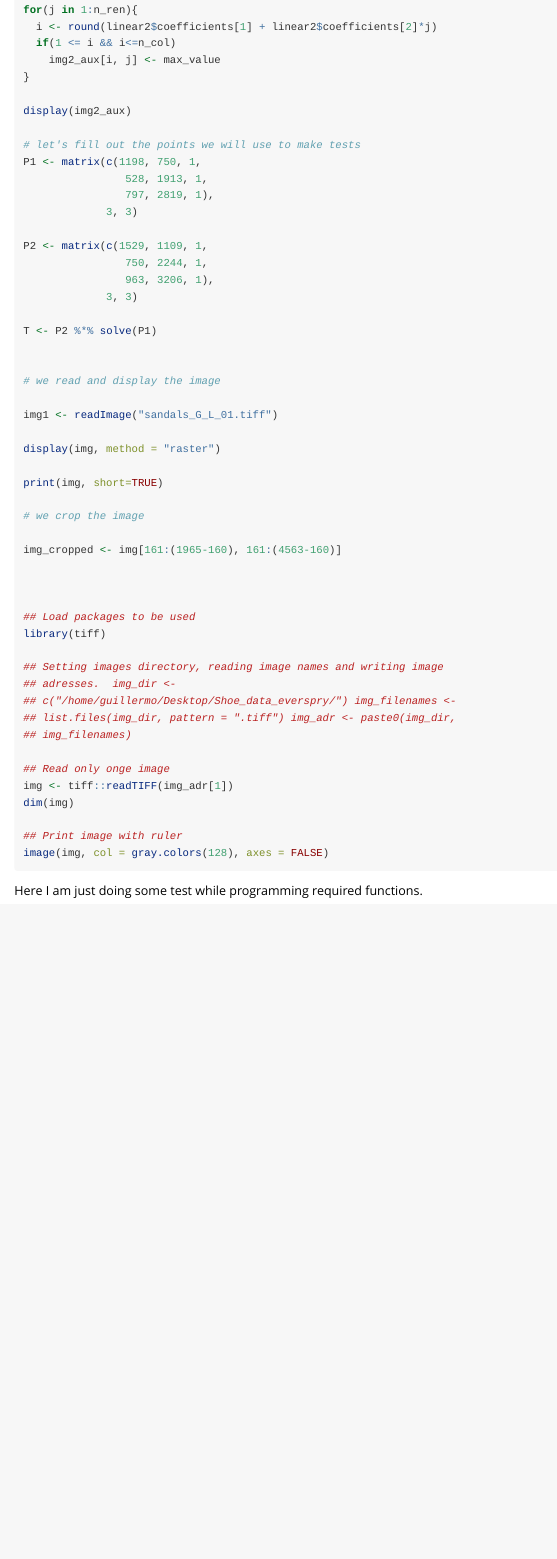
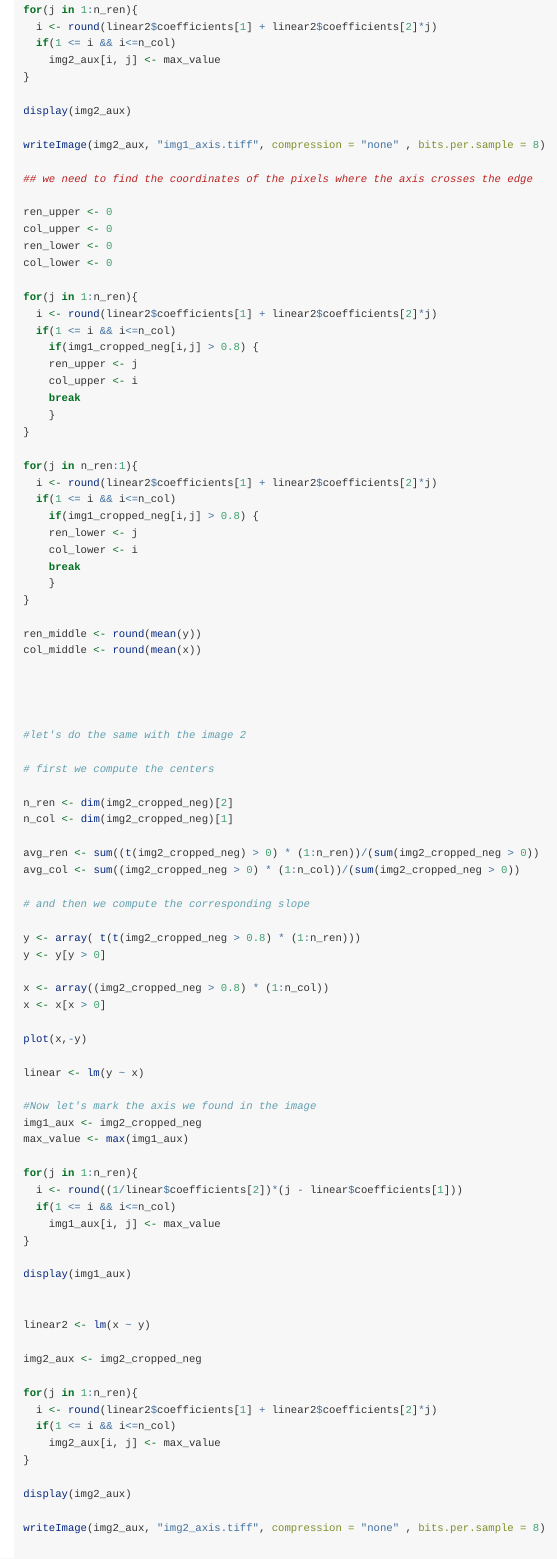
Before and after one commit to CSAFE-ISU/solefinder, an R Markdown document (vignettes/martin_tests.Rmd): the page in a window 1100 px wide, from 3550 px down. Rendered offline with R 4.5, knitr and Pandoc, with nearby package versions.

Commit message:
Few changes.

```diff
--- a/vignettes/martin_tests.Rmd
+++ b/vignettes/martin_tests.Rmd
@@ -198,6 +198,96 @@ for(j in 1:n_ren){
 
 display(img2_aux)
 
+writeImage(img2_aux, "img1_axis.tiff", compression = "none" , bits.per.sample = 8)
+
+## we need to find the coordinates of the pixels where the axis crosses the edge
+
+ren_upper <- 0
+col_upper <- 0
+ren_lower <- 0
+col_lower <- 0
+
+for(j in 1:n_ren){
+  i <- round(linear2$coefficients[1] + linear2$coefficients[2]*j)
+  if(1 <= i && i<=n_col)
+    if(img1_cropped_neg[i,j] > 0.8) {
+    ren_upper <- j
+    col_upper <- i
+    break
+    }
+}
+
+for(j in n_ren:1){
+  i <- round(linear2$coefficients[1] + linear2$coefficients[2]*j)
+  if(1 <= i && i<=n_col)
+    if(img1_cropped_neg[i,j] > 0.8) {
+    ren_lower <- j
+    col_lower <- i
+    break
+    }
+}
+
+ren_middle <- round(mean(y))
+col_middle <- round(mean(x))
+
+
+
+
+#let's do the same with the image 2
+
+# first we compute the centers
+
+n_ren <- dim(img2_cropped_neg)[2]
+n_col <- dim(img2_cropped_neg)[1]
+
+avg_ren <- sum((t(img2_cropped_neg) > 0) * (1:n_ren))/(sum(img2_cropped_neg > 0))
+avg_col <- sum((img2_cropped_neg > 0) * (1:n_col))/(sum(img2_cropped_neg > 0))
+
+# and then we compute the corresponding slope
+
+y <- array( t(t(img2_cropped_neg > 0.8) * (1:n_ren)))
+y <- y[y > 0]
+
+x <- array((img2_cropped_neg > 0.8) * (1:n_col))
+x <- x[x > 0]
+
+plot(x,-y)
+
+linear <- lm(y ~ x)
+
+#Now let's mark the axis we found in the image
+img1_aux <- img2_cropped_neg
+max_value <- max(img1_aux)
+
+for(j in 1:n_ren){
+  i <- round((1/linear$coefficients[2])*(j - linear$coefficients[1]))
+  if(1 <= i && i<=n_col)
+    img1_aux[i, j] <- max_value
+}
+
+display(img1_aux)
+
+
+linear2 <- lm(x ~ y)
+
+img2_aux <- img2_cropped_neg
+
+for(j in 1:n_ren){
+  i <- round(linear2$coefficients[1] + linear2$coefficients[2]*j)
+  if(1 <= i && i<=n_col)
+    img2_aux[i, j] <- max_value
+}
+
+display(img2_aux)
+
+writeImage(img2_aux, "img2_axis.tiff", compression = "none" , bits.per.sample = 8)
+
+
+
+
+
+
+
 # let's fill out the points we will use to make tests
 P1 <- matrix(c(1198, 750, 1,
                 528, 1913, 1,
```
